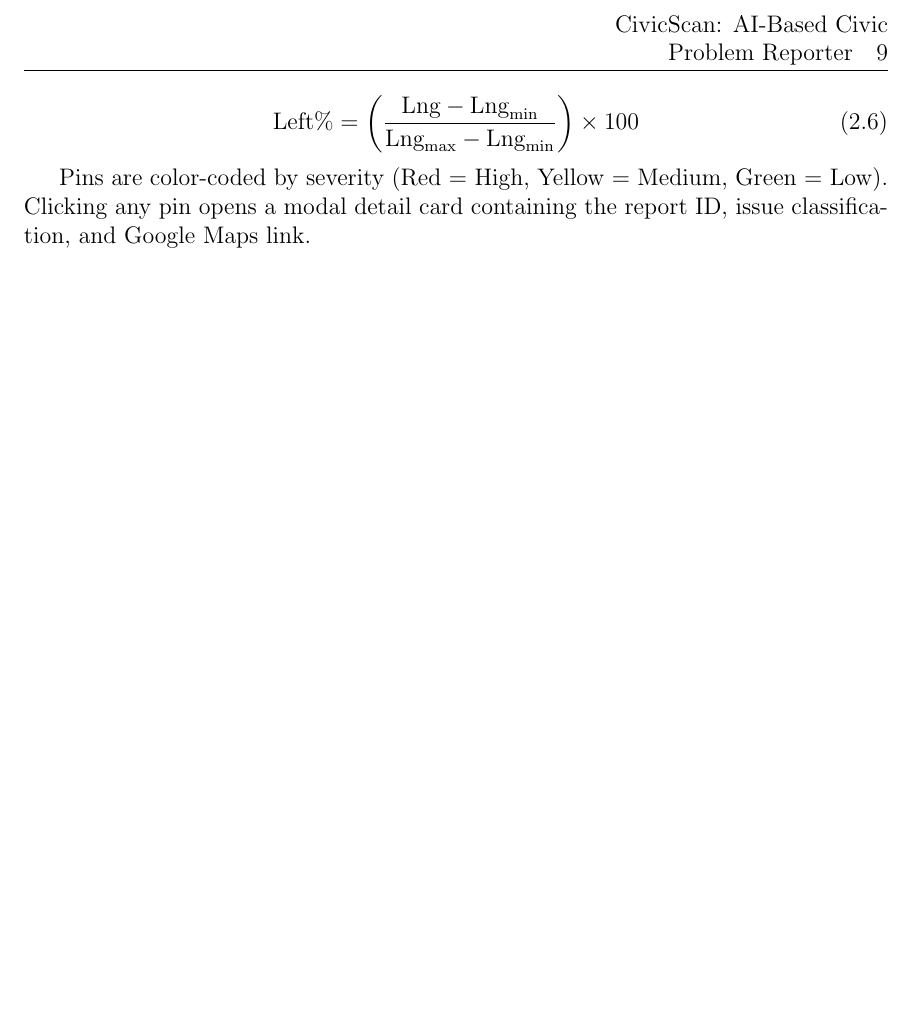
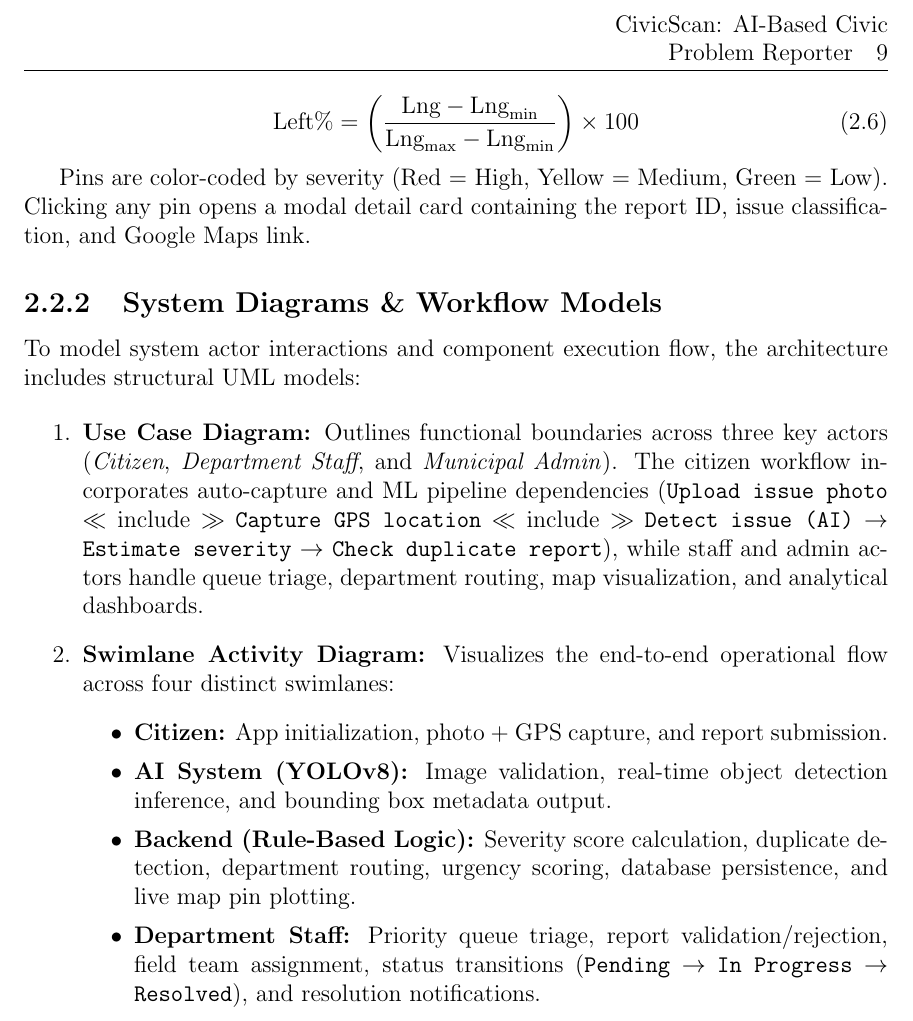
Before and after one commit to chintansood/civic-issue-reporter, a LaTeX thesis (docs/report/main.tex): part of page 9 of 15, cut so that both start at the same text, the shorter picture padded with empty space. Compiled offline with pdfLaTeX.

Commit message:
docs: add System Diagrams section linking Use Case and Swimlane Activity models in report and README

```diff
--- a/docs/report/main.tex
+++ b/docs/report/main.tex
@@ -175,6 +175,21 @@ Submitted reports are mapped onto the live civic map. Coordinate bounding box no
 
 Pins are color-coded by severity (Red = High, Yellow = Medium, Green = Low). Clicking any pin opens a modal detail card containing the report ID, issue classification, and Google Maps link.
 
+\subsection{System Diagrams \& Workflow Models}
+
+To model system actor interactions and component execution flow, the architecture includes structural UML models:
+
+\begin{enumerate}
+  \item \textbf{Use Case Diagram:} Outlines functional boundaries across three key actors (\textit{Citizen}, \textit{Department Staff}, and \textit{Municipal Admin}). The citizen workflow incorporates auto-capture and ML pipeline dependencies (\texttt{Upload issue photo} $\ll\text{include}\gg$ \texttt{Capture GPS location} $\ll\text{include}\gg$ \texttt{Detect issue (AI)} $\rightarrow$ \texttt{Estimate severity} $\rightarrow$ \texttt{Check duplicate report}), while staff and admin actors handle queue triage, department routing, map visualization, and analytical dashboards.
+  \item \textbf{Swimlane Activity Diagram:} Visualizes the end-to-end operational flow across four distinct swimlanes:
+  \begin{itemize}
+    \item \textbf{Citizen:} App initialization, photo + GPS capture, and report submission.
+    \item \textbf{AI System (YOLOv8):} Image validation, real-time object detection inference, and bounding box metadata output.
+    \item \textbf{Backend (Rule-Based Logic):} Severity score calculation, duplicate detection, department routing, urgency scoring, database persistence, and live map pin plotting.
+    \item \textbf{Department Staff:} Priority queue triage, report validation/rejection, field team assignment, status transitions (\texttt{Pending} $\rightarrow$ \texttt{In Progress} $\rightarrow$ \texttt{Resolved}), and resolution notifications.
+  \end{itemize}
+\end{enumerate}
+
 
 % ===== CHAPTER 3: RESULTS & EVALUATION =====
 
```
Also changed, not shown: README.md.
